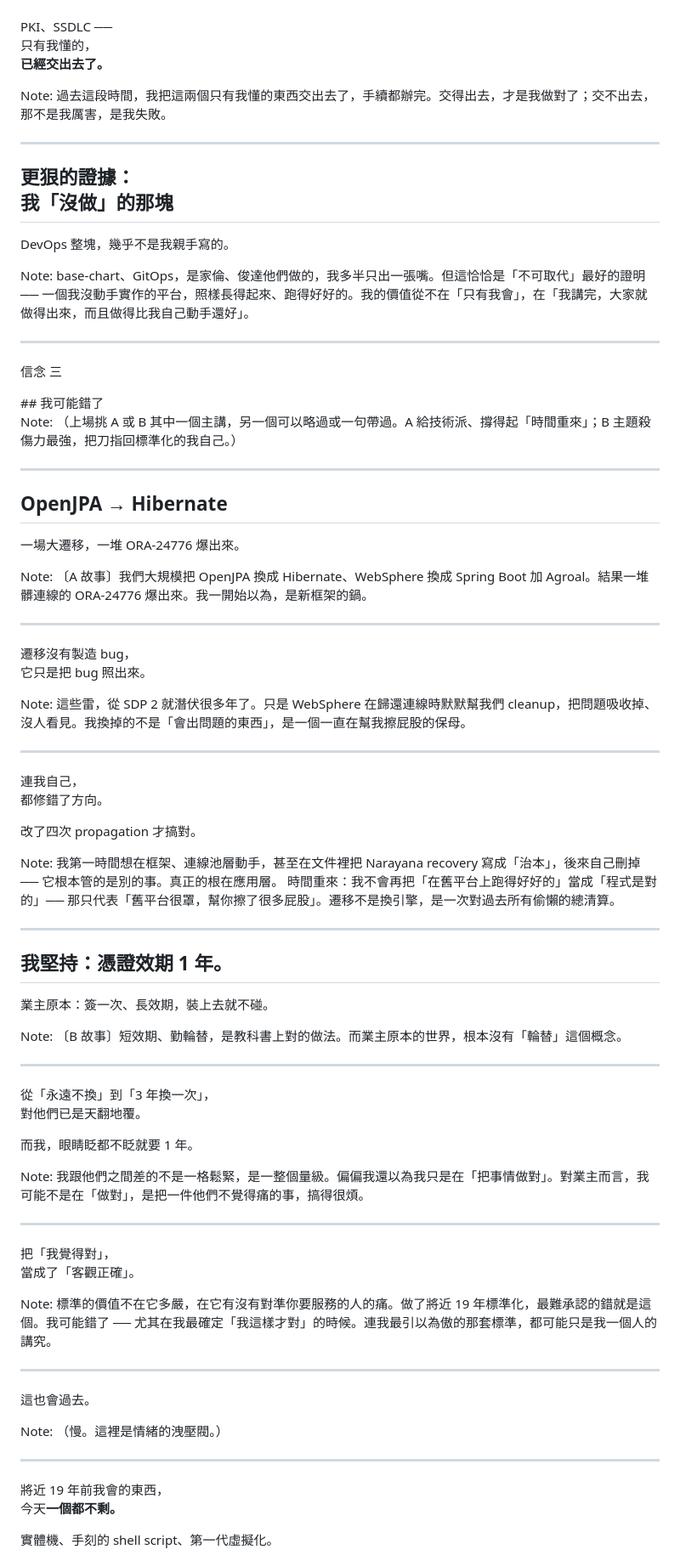
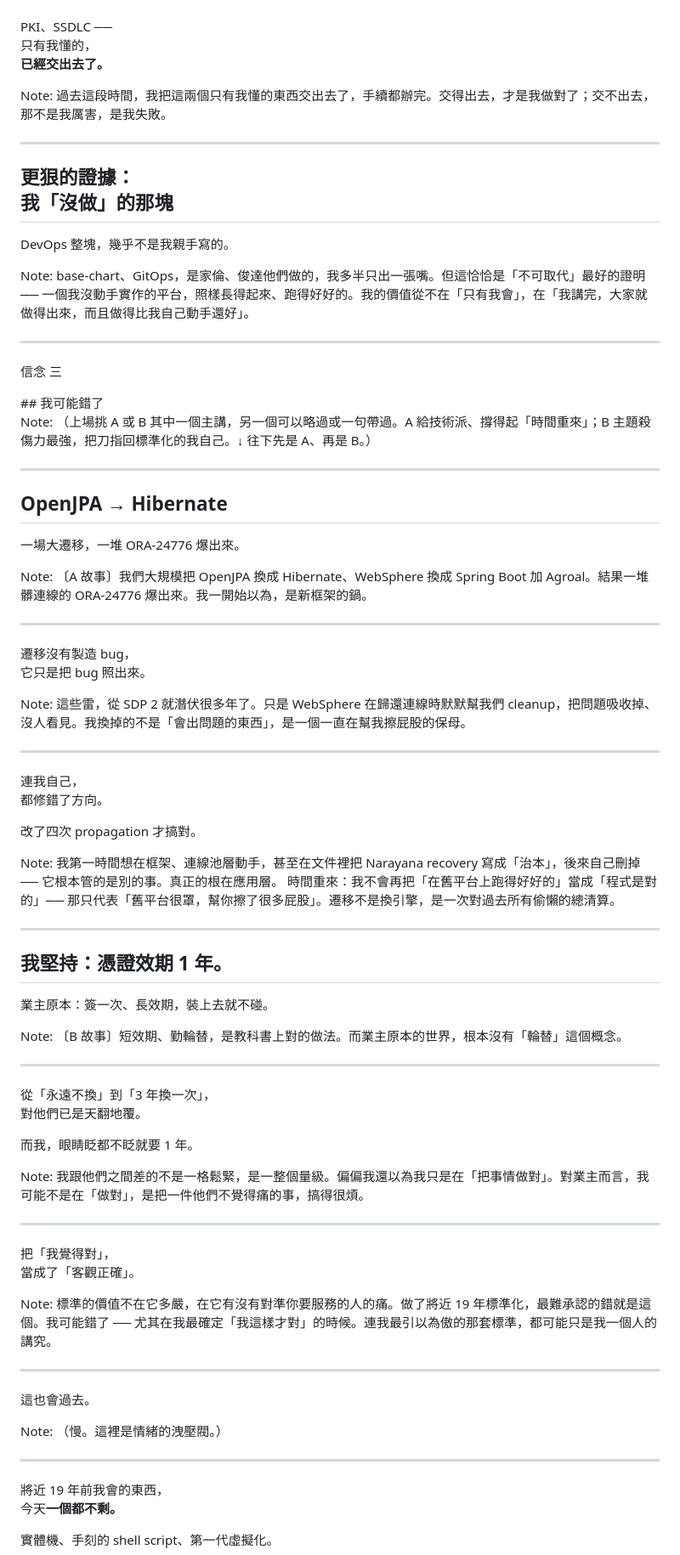
Before and after one commit to tan9/standardized-life, a Markdown page: docs/slides.md, the part around one of its changes. Shown at 85% size. Rendered like a GitHub page.

Commit message:
refactor(slides): 改成 vertical+horizontal 結構，7 個 section 好分段

```diff
--- a/docs/slides.md
+++ b/docs/slides.md
@@ -99,7 +100,7 @@ PKI、SSDLC ──<br>只有我懂的，<br>**已經交出去了。**
 Note:
 過去這段時間，我把這兩個只有我懂的東西交出去了，手續都辦完。交得出去，才是我做對了；交不出去，那不是我厲害，是我失敗。
 
----
+----
 
 ## 更狠的證據：<br>我「沒做」的那塊
 
@@ -115,9 +116,9 @@ base-chart、GitOps，是家倫、俊達他們做的，我多半只出一張嘴
 ## 我可能錯了
 
 Note:
-（上場挑 A 或 B 其中一個主講，另一個可以略過或一句帶過。A 給技術派、撐得起「時間重來」；B 主題殺傷力最強，把刀指回標準化的我自己。）
+（上場挑 A 或 B 其中一個主講，另一個可以略過或一句帶過。A 給技術派、撐得起「時間重來」；B 主題殺傷力最強，把刀指回標準化的我自己。↓ 往下先是 A、再是 B。）
 
----
+----
 
 ## OpenJPA → Hibernate
 
@@ -126,14 +127,14 @@ Note:
 Note:
 〔A 故事〕我們大規模把 OpenJPA 換成 Hibernate、WebSphere 換成 Spring Boot 加 Agroal。結果一堆髒連線的 ORA-24776 爆出來。我一開始以為，是新框架的鍋。
 
----
+----
 
 <p class="creed">遷移沒有製造 bug，<br>它只是把 bug 照出來。</p>
 
 Note:
 這些雷，從 SDP 2 就潛伏很多年了。只是 WebSphere 在歸還連線時默默幫我們 cleanup，把問題吸收掉、沒人看見。我換掉的不是「會出問題的東西」，是一個一直在幫我擦屁股的保母。
 
----
+----
 
 連我自己，<br>都修錯了方向。
 
@@ -143,7 +144,7 @@ Note:
 我第一時間想在框架、連線池層動手，甚至在文件裡把 Narayana recovery 寫成「治本」，後來自己刪掉 ── 它根本管的是別的事。真正的根在應用層。
 時間重來：我不會再把「在舊平台上跑得好好的」當成「程式是對的」── 那只代表「舊平台很罩，幫你擦了很多屁股」。遷移不是換引擎，是一次對過去所有偷懶的總清算。
 
----
+----
 
 ## 我堅持：憑證效期 1 年。
 
@@ -152,7 +153,7 @@ Note:
 Note:
 〔B 故事〕短效期、勤輪替，是教科書上對的做法。而業主原本的世界，根本沒有「輪替」這個概念。
 
----
+----
 
 從「永遠不換」到「3 年換一次」，<br>對他們已是天翻地覆。
 
@@ -161,7 +162,7 @@ Note:
 Note:
 我跟他們之間差的不是一格鬆緊，是一整個量級。偏偏我還以為我只是在「把事情做對」。對業主而言，我可能不是在「做對」，是把一件他們不覺得痛的事，搞得很煩。
 
----
+----
 
 <p class="creed">把「我覺得對」，<br>當成了「客觀正確」。</p>
 
@@ -176,7 +177,7 @@ Note:
 Note:
 （慢。這裡是情緒的洩壓閥。）
 
----
+----
 
 將近 19 年前我會的東西，<br>今天**一個都不剩。**
 
```
Also changed, not shown: other parts of docs/slides.md (+12 -11 lines).
